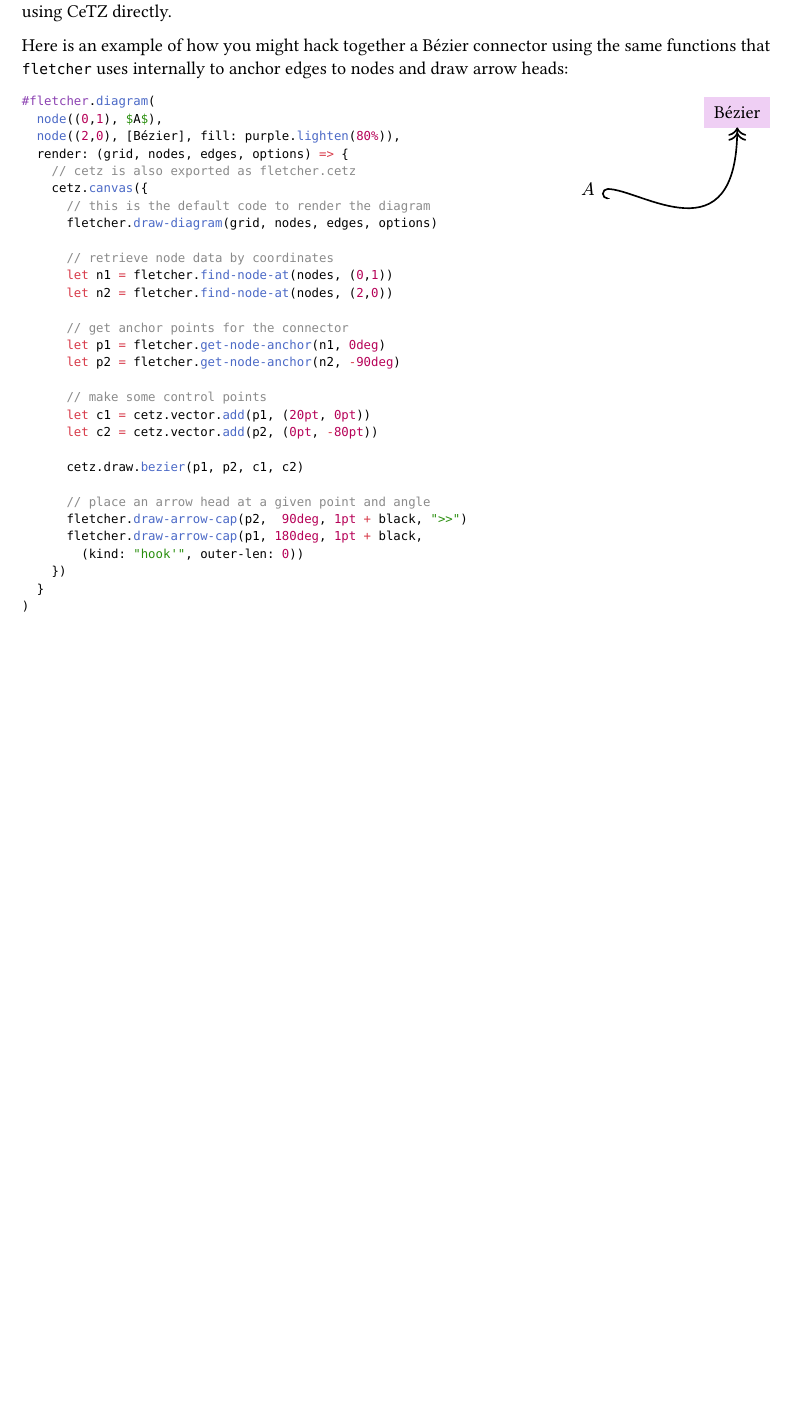
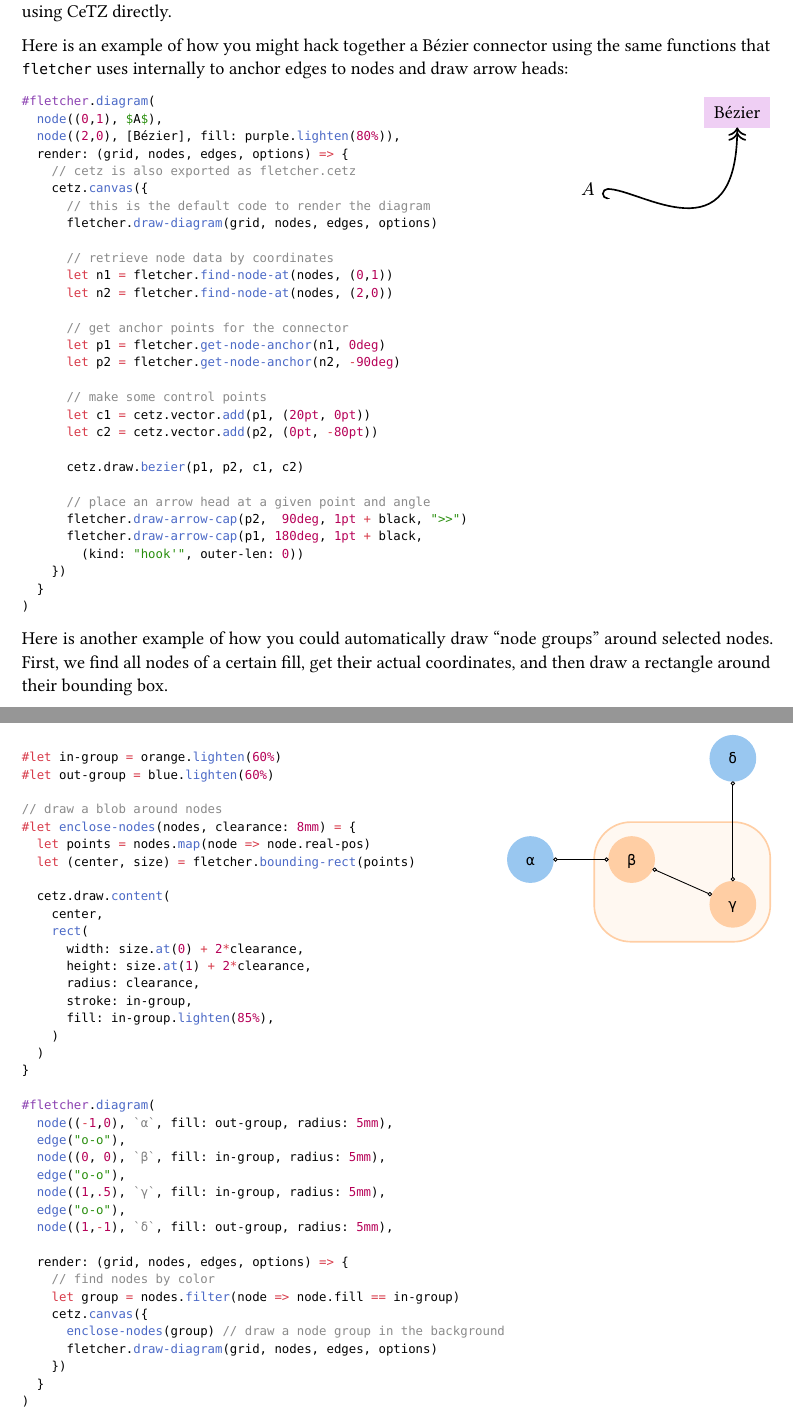
Before and after one commit to Jollywatt/typst-fletcher, a Typst document (docs/manual.typ): part of page 8 of 24 before the commit and two parts of pages 8 and 9 of 25 after it, the two joined at a grey line, cut so that both start at the same text, the shorter picture padded with empty space. The pictures show the PDF file docs/manual.pdf that the author committed with the source.

Commit message:
Add an "node groups" example to the manual

````diff
--- a/docs/manual.typ
+++ b/docs/manual.typ
@@ -686,6 +686,51 @@ Here is an example of how you might hack together a Bézier connector using the
 )
 ```))
 
+Here is another example of how you could automatically draw "node groups" around selected nodes.
+First, we find all nodes of a certain fill, get their actual coordinates, and then draw a rectangle around their bounding box.
+
+#code-example-row(```typ
+
+#let in-group = orange.lighten(60%)
+#let out-group = blue.lighten(60%)
+
+// draw a blob around nodes
+#let enclose-nodes(nodes, clearance: 8mm) = {
+  let points = nodes.map(node => node.real-pos)
+  let (center, size) = fletcher.bounding-rect(points)
+
+  cetz.draw.content(
+    center,
+    rect(
+      width: size.at(0) + 2*clearance,
+      height: size.at(1) + 2*clearance,
+      radius: clearance,
+      stroke: in-group,
+      fill: in-group.lighten(85%),
+    )
+  )
+}
+
+#fletcher.diagram(
+  node((-1,0), `α`, fill: out-group, radius: 5mm),
+  edge("o-o"),
+  node((0, 0), `β`, fill: in-group, radius: 5mm),
+  edge("o-o"),
+  node((1,.5), `γ`, fill: in-group, radius: 5mm),
+  edge("o-o"),
+  node((1,-1), `δ`, fill: out-group, radius: 5mm),
+
+  render: (grid, nodes, edges, options) => {
+    // find nodes by color
+    let group = nodes.filter(node => node.fill == in-group)
+    cetz.canvas({
+      enclose-nodes(group) // draw a node group in the background
+      fletcher.draw-diagram(grid, nodes, edges, options)
+    })
+  }
+)
+```)
+
 #pagebreak()
 
 = Function reference
````
Also changed, not shown: src/utils.typ (+10 -0 lines), docs/manual.pdf, 1 other file.
